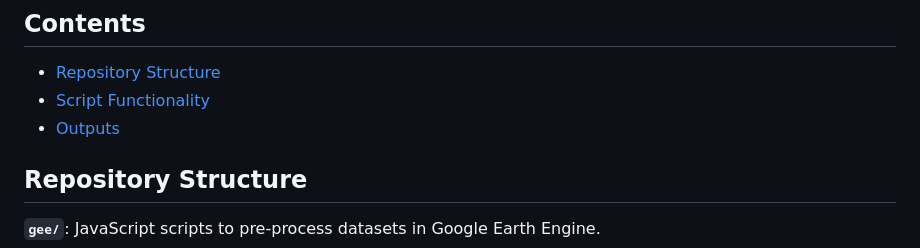
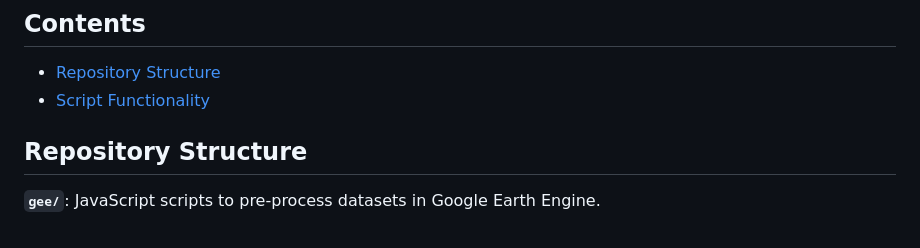
Before and after one commit to oliver-mcf/biomass_project, a Markdown page: README.md, the part around the change. Drawn GitHub-style.

Commit message:
minor contents update

```diff
--- a/README.md
+++ b/README.md
@@ -9,7 +9,6 @@ The aim of my study was to assess the predictive performance of extrapolated GED
 ## Contents
 - [Repository Structure](#Repository-Structure)
 - [Script Functionality](#Script-Functionality)
-- [Outputs](#Outputs)
 
 ## Repository Structure
 
```
